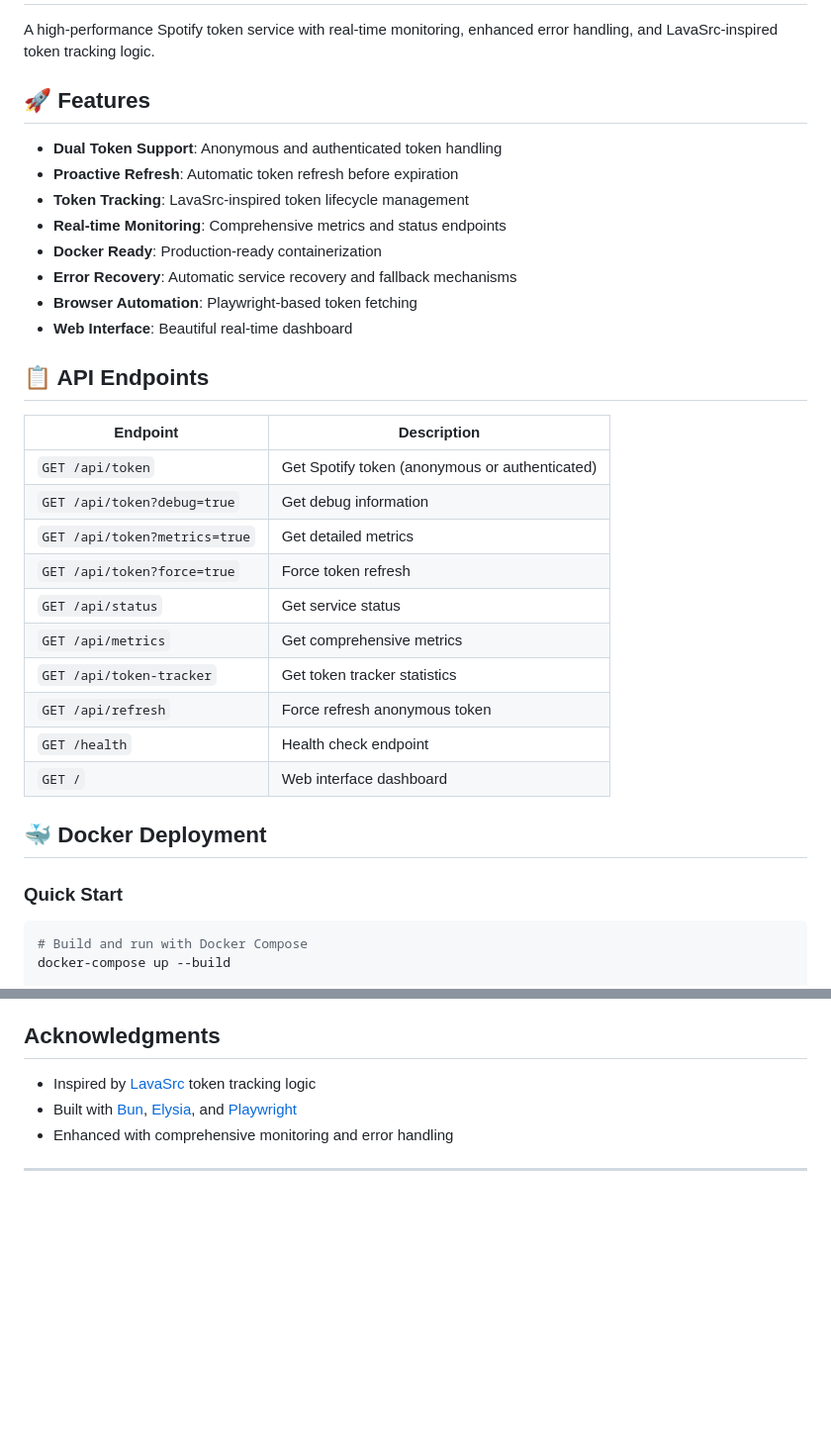
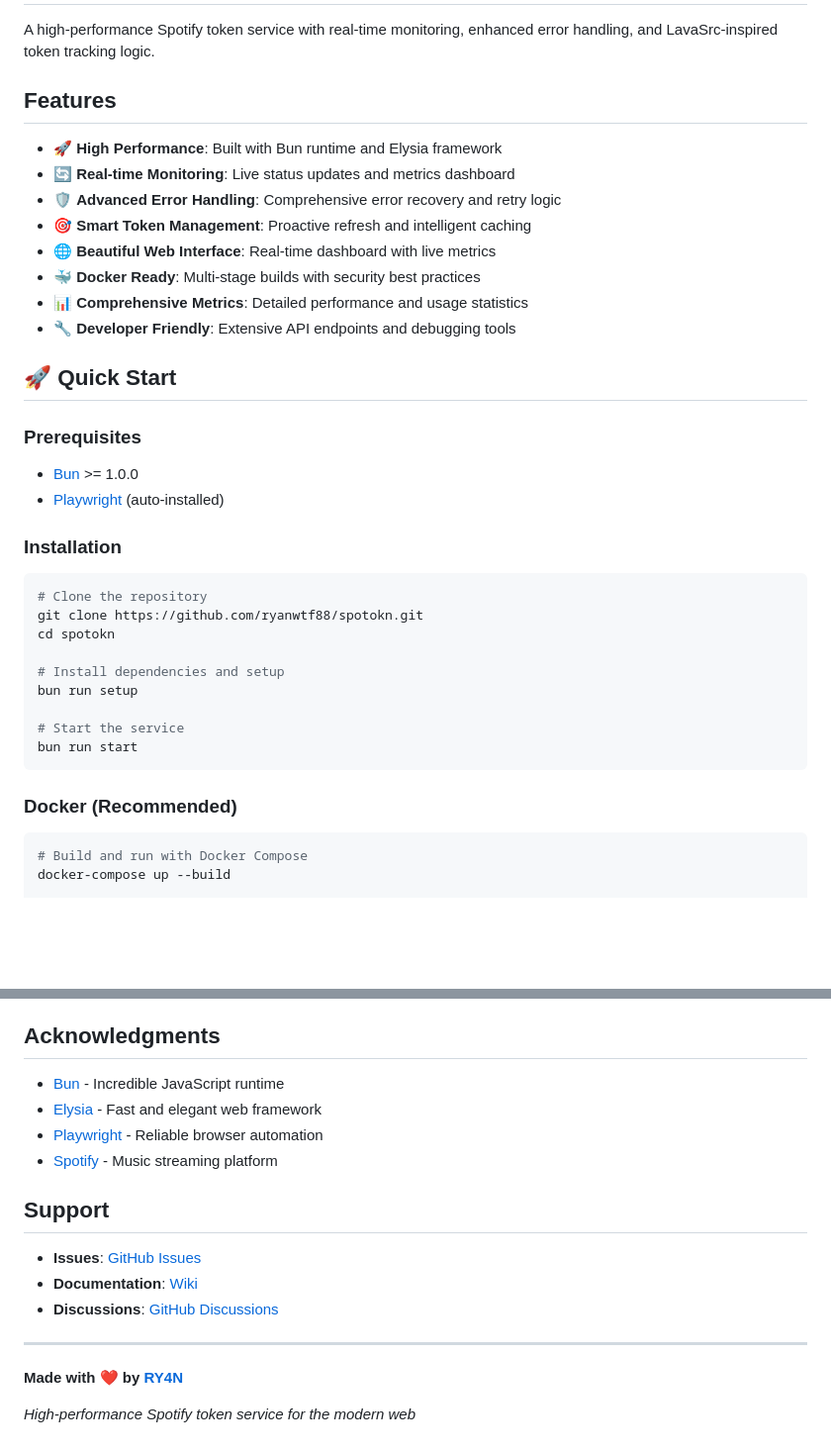
Before and after one commit to ryanwtf88/spotokn, a Markdown page: README.md, 2 parts joined by grey strips. Shown: that part at 99% size. Drawn GitHub-style; blank space fills up the shorter version.

````diff
--- a/README.md
+++ b/README.md
@@ -2,36 +2,37 @@
 
 A high-performance Spotify token service with real-time monitoring, enhanced error handling, and LavaSrc-inspired token tracking logic.
 
-## 🚀 Features
+## Features
 
-- **Dual Token Support**: Anonymous and authenticated token handling
-- **Proactive Refresh**: Automatic token refresh before expiration
-- **Token Tracking**: LavaSrc-inspired token lifecycle management
-- **Real-time Monitoring**: Comprehensive metrics and status endpoints
-- **Docker Ready**: Production-ready containerization
-- **Error Recovery**: Automatic service recovery and fallback mechanisms
-- **Browser Automation**: Playwright-based token fetching
-- **Web Interface**: Beautiful real-time dashboard
+- 🚀 **High Performance**: Built with Bun runtime and Elysia framework
+- 🔄 **Real-time Monitoring**: Live status updates and metrics dashboard
+- 🛡️ **Advanced Error Handling**: Comprehensive error recovery and retry logic
+- 🎯 **Smart Token Management**: Proactive refresh and intelligent caching
+- 🌐 **Beautiful Web Interface**: Real-time dashboard with live metrics
+- 🐳 **Docker Ready**: Multi-stage builds with security best practices
+- 📊 **Comprehensive Metrics**: Detailed performance and usage statistics
+- 🔧 **Developer Friendly**: Extensive API endpoints and debugging tools
 
+## 🚀 Quick Start
 
-## 📋 API Endpoints
+### Prerequisites
+- [Bun](https://bun.sh) >= 1.0.0
+- [Playwright](https://playwright.dev) (auto-installed)
 
-| Endpoint | Description |
-|----------|-------------|
-| `GET /api/token` | Get Spotify token (anonymous or authenticated) |
-| `GET /api/token?debug=true` | Get debug information |
-| `GET /api/token?metrics=true` | Get detailed metrics |
-| `GET /api/token?force=true` | Force token refresh |
-| `GET /api/status` | Get service status |
-| `GET /api/metrics` | Get comprehensive metrics |
-| `GET /api/token-tracker` | Get token tracker statistics |
-| `GET /api/refresh` | Force refresh anonymous token |
-| `GET /health` | Health check endpoint |
-| `GET /` | Web interface dashboard |
+### Installation
+```bash
+# Clone the repository
+git clone https://github.com/ryanwtf88/spotokn.git
+cd spotokn
 
-## 🐳 Docker Deployment
+# Install dependencies and setup
+bun run setup
 
-### Quick Start
+# Start the service
+bun run start
+```
+
+### Docker (Recommended)
 ```bash
 # Build and run with Docker Compose
 docker-compose up --build
@@ -180,8 +123,19 @@ MIT License - see LICENSE file for details
 
 ## Acknowledgments
 
-- Inspired by [LavaSrc](https://github.com/topi314/LavaSrc) token tracking logic
-- Built with [Bun](https://bun.sh), [Elysia](https://elysiajs.com), and [Playwright](https://playwright.dev)
-- Enhanced with comprehensive monitoring and error handling
+- [Bun](https://bun.sh) - Incredible JavaScript runtime
+- [Elysia](https://elysiajs.com) - Fast and elegant web framework
+- [Playwright](https://playwright.dev) - Reliable browser automation
+- [Spotify](https://spotify.com) - Music streaming platform
+
+## Support
+
+- **Issues**: [GitHub Issues](https://github.com/ryanwtf88/spotokn/issues)
+- **Documentation**: [Wiki](https://github.com/ryanwtf88/spotokn/wiki)
+- **Discussions**: [GitHub Discussions](https://github.com/ryanwtf88/spotokn/discussions)
 
 ---
+
+**Made with ❤️ by [RY4N](https://github.com/ryanwtf88)**
+
+*High-performance Spotify token service for the modern web*
````
Also changed, not shown: other parts of README.md (+36 -94 lines).
